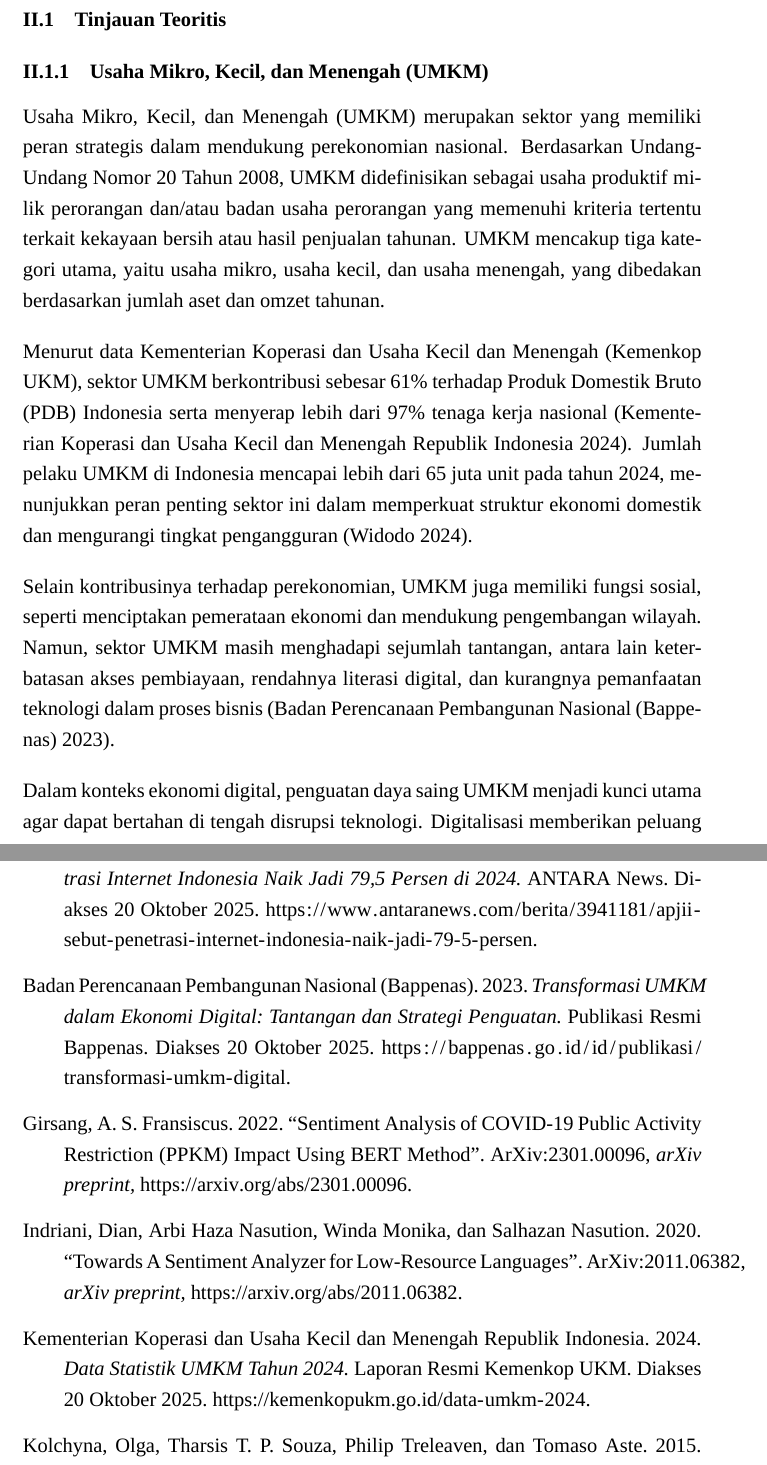
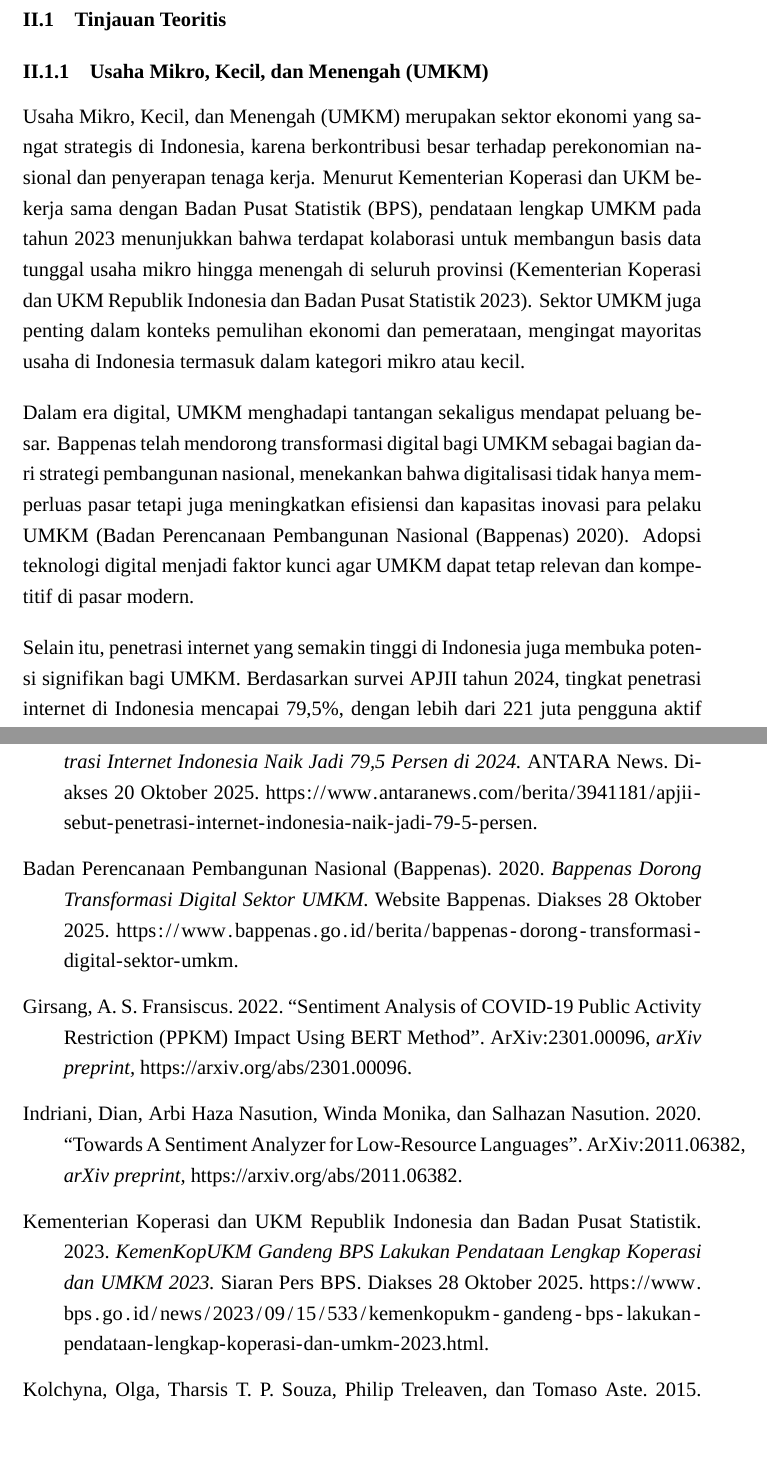
Before and after one commit to ggyymmnastiar/Proposal-TA, a LaTeX book (ProposalTA.tex, which reads Bab II - Studi-Literatur.tex, daftar-pustaka.bib): two parts of pages 11 and 13 of 14, joined at a grey line, cut so that both start at the same text, the shorter picture padded with empty space. Compiled offline with XeLaTeX; a missing font is replaced by an installed copy or a similar font.

Commit message:
fixing bab 2

```diff
--- a/Bab II - Studi-Literatur.tex
+++ b/Bab II - Studi-Literatur.tex
@@ -4,13 +4,11 @@
 
 \subsection{Usaha Mikro, Kecil, dan Menengah (UMKM)}
 
-Usaha Mikro, Kecil, dan Menengah (UMKM) merupakan sektor yang memiliki peran strategis dalam mendukung perekonomian nasional. Berdasarkan Undang-Undang Nomor 20 Tahun 2008, UMKM didefinisikan sebagai usaha produktif milik perorangan dan/atau badan usaha perorangan yang memenuhi kriteria tertentu terkait kekayaan bersih atau hasil penjualan tahunan. UMKM mencakup tiga kategori utama, yaitu usaha mikro, usaha kecil, dan usaha menengah, yang dibedakan berdasarkan jumlah aset dan omzet tahunan.
+Usaha Mikro, Kecil, dan Menengah (UMKM) merupakan sektor ekonomi yang sangat strategis di Indonesia, karena berkontribusi besar terhadap perekonomian nasional dan penyerapan tenaga kerja. Menurut Kementerian Koperasi dan UKM bekerja sama dengan Badan Pusat Statistik (BPS), pendataan lengkap UMKM pada tahun 2023 menunjukkan bahwa terdapat kolaborasi untuk membangun basis data tunggal usaha mikro hingga menengah di seluruh provinsi \cite{kemenkopukm_bps2023}. Sektor UMKM juga penting dalam konteks pemulihan ekonomi dan pemerataan, mengingat mayoritas usaha di Indonesia termasuk dalam kategori mikro atau kecil.
 
-Menurut data Kementerian Koperasi dan Usaha Kecil dan Menengah (Kemenkop UKM), sektor UMKM berkontribusi sebesar 61\% terhadap Produk Domestik Bruto (PDB) Indonesia serta menyerap lebih dari 97\% tenaga kerja nasional \cite{kemenkopukm2024_umkmdata}. Jumlah pelaku UMKM di Indonesia mencapai lebih dari 65 juta unit pada tahun 2024, menunjukkan peran penting sektor ini dalam memperkuat struktur ekonomi domestik dan mengurangi tingkat pengangguran \cite{jokowi_umkm_pdb2024}.
+Dalam era digital, UMKM menghadapi tantangan sekaligus mendapat peluang besar. Bappenas telah mendorong transformasi digital bagi UMKM sebagai bagian dari strategi pembangunan nasional, menekankan bahwa digitalisasi tidak hanya memperluas pasar tetapi juga meningkatkan efisiensi dan kapasitas inovasi para pelaku UMKM \cite{bappenas2020_umkmdigital}. Adopsi teknologi digital menjadi faktor kunci agar UMKM dapat tetap relevan dan kompetitif di pasar modern.
 
-Selain kontribusinya terhadap perekonomian, UMKM juga memiliki fungsi sosial, seperti menciptakan pemerataan ekonomi dan mendukung pengembangan wilayah. Namun, sektor UMKM masih menghadapi sejumlah tantangan, antara lain keterbatasan akses pembiayaan, rendahnya literasi digital, dan kurangnya pemanfaatan teknologi dalam proses bisnis \cite{bappenas2023_umkmtransformasi}.
-
-Dalam konteks ekonomi digital, penguatan daya saing UMKM menjadi kunci utama agar dapat bertahan di tengah disrupsi teknologi. Digitalisasi memberikan peluang bagi UMKM untuk memperluas pasar, meningkatkan efisiensi operasional, serta memahami kebutuhan pelanggan melalui pemanfaatan data digital. Oleh karena itu, integrasi teknologi seperti \textit{Natural Language Processing} (NLP) dalam analisis umpan balik pelanggan dapat menjadi langkah strategis dalam mendukung pengembangan UMKM yang adaptif dan berkelanjutan.
+Selain itu, penetrasi internet yang semakin tinggi di Indonesia juga membuka potensi signifikan bagi UMKM. Berdasarkan survei APJII tahun 2024, tingkat penetrasi internet di Indonesia mencapai 79,5\%, dengan lebih dari 221 juta pengguna aktif \cite{apjii2024_penetrasi}. Angka ini menunjukkan bahwa akses digital semakin merata, memberikan landasan bagi UMKM untuk memanfaatkan kanal online — baik untuk pemasaran, interaksi dengan pelanggan, maupun pengumpulan umpan balik digital.
 
 
 \subsection{Transformasi Digital pada UMKM}
--- a/daftar-pustaka.bib
+++ b/daftar-pustaka.bib
@@ -58,12 +58,12 @@
 }
 
 
-@misc{kemenkopukm2024_umkmdata,
-  author       = {{Kementerian Koperasi dan Usaha Kecil dan Menengah Republik Indonesia}},
-  title        = {Data Statistik UMKM Tahun 2024},
-  howpublished = {Laporan Resmi Kemenkop UKM},
-  year         = {2024},
-  note         = {Diakses 20 Oktober 2025},
-  url          = {https://kemenkopukm.go.id/data-umkm-2024}
+@misc{kemenkopukm_bps2023,
+  author       = {{Kementerian Koperasi dan UKM Republik Indonesia} and {Badan Pusat Statistik}},
+  title        = {KemenKopUKM Gandeng BPS Lakukan Pendataan Lengkap Koperasi dan UMKM 2023},
+  howpublished = {Siaran Pers BPS},
+  year         = {2023},
+  url          = {https://www.bps.go.id/news/2023/09/15/533/kemenkopukm-gandeng-bps-lakukan-pendataan-lengkap-koperasi-dan-umkm-2023.html},
+  note         = {Diakses 28 Oktober 2025}
 }
 
@@ -71,7 +71,7 @@
   author       = {{Badan Perencanaan Pembangunan Nasional (Bappenas)}},
-  title        = {Transformasi UMKM dalam Ekonomi Digital: Tantangan dan Strategi Penguatan},
-  howpublished = {Publikasi Resmi Bappenas},
-  year         = {2023},
-  note         = {Diakses 20 Oktober 2025},
-  url          = {https://bappenas.go.id/id/publikasi/transformasi-umkm-digital}
+  title        = {Bappenas Dorong Transformasi Digital Sektor UMKM},
+  howpublished = {Website Bappenas},
+  year         = {2020},
+  url          = {https://www.bappenas.go.id/berita/bappenas-dorong-transformasi-digital-sektor-umkm},
+  note         = {Diakses 28 Oktober 2025}
 }
```
Also changed, not shown: ProposalTA.bbl, ProposalTA.pdf, daftar-pustaka.bib (2 more changed lines), 9 other files.
